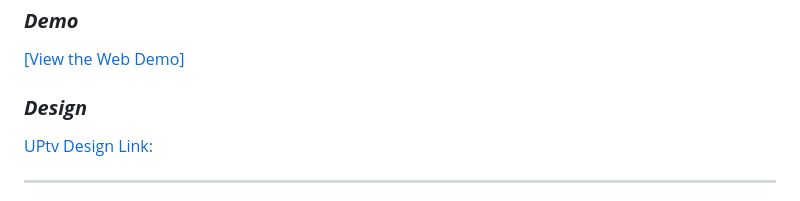
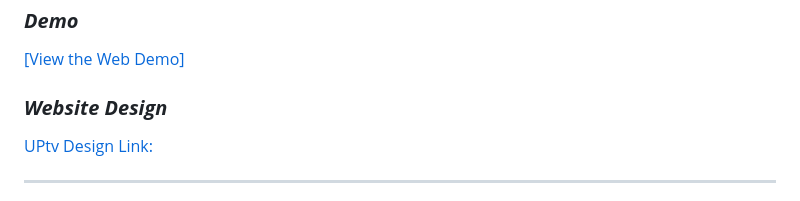
Before and after one commit to mikevocalz/uptvmono, a Markdown page: README.md, the part around the change. Rendered like a GitHub page.

```diff
--- a/README.md
+++ b/README.md
@@ -25,7 +25,7 @@
 
 [[View the Web Demo]](https://uptvmono-next-git-main-mikefacesny.vercel.app/movies)
 
-### **_Design_**
+### **_Website Design_**
 
 [UPtv Design Link:](https://www.behance.net/gallery/170347715/UPtv-Redesign)
 
```
